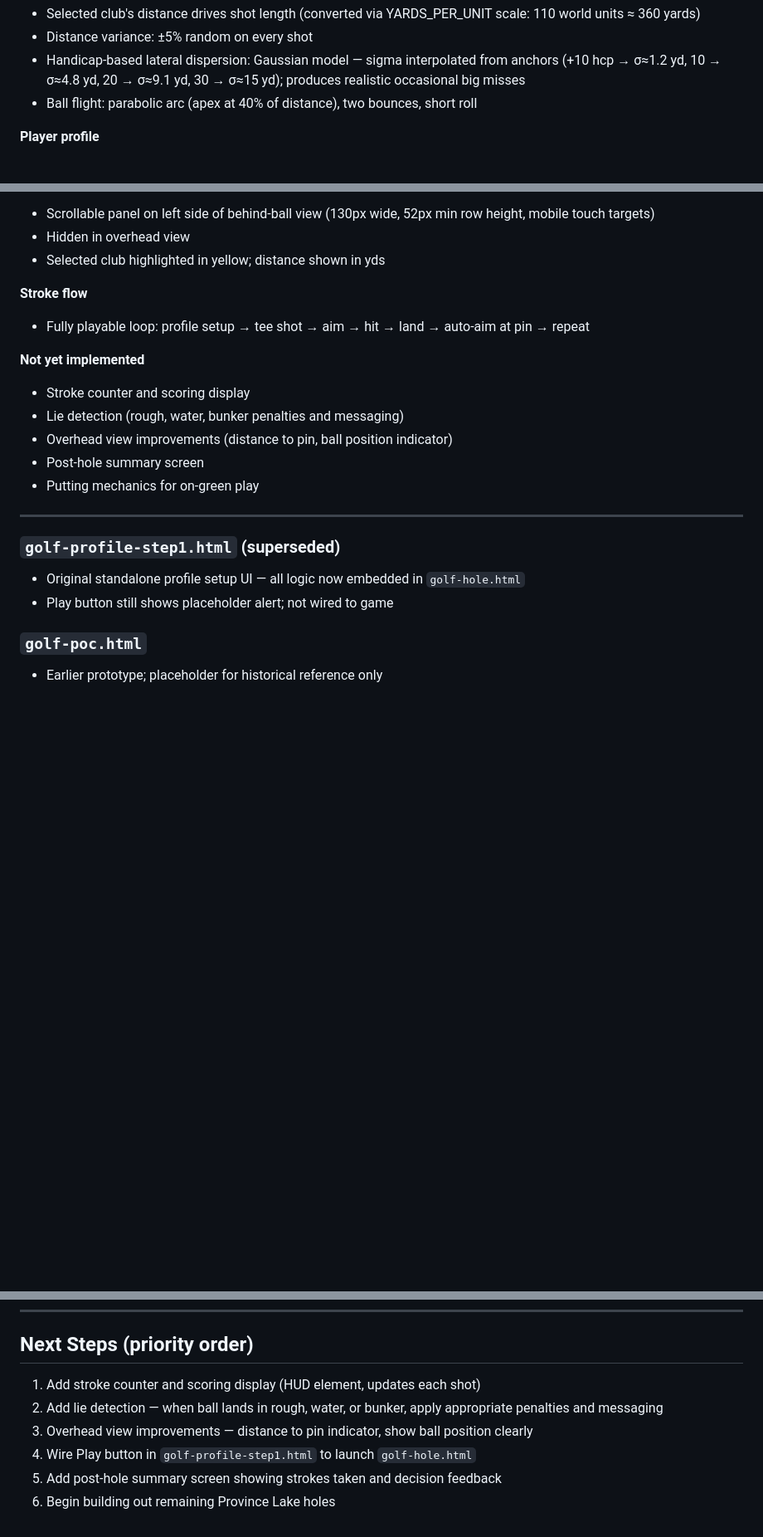
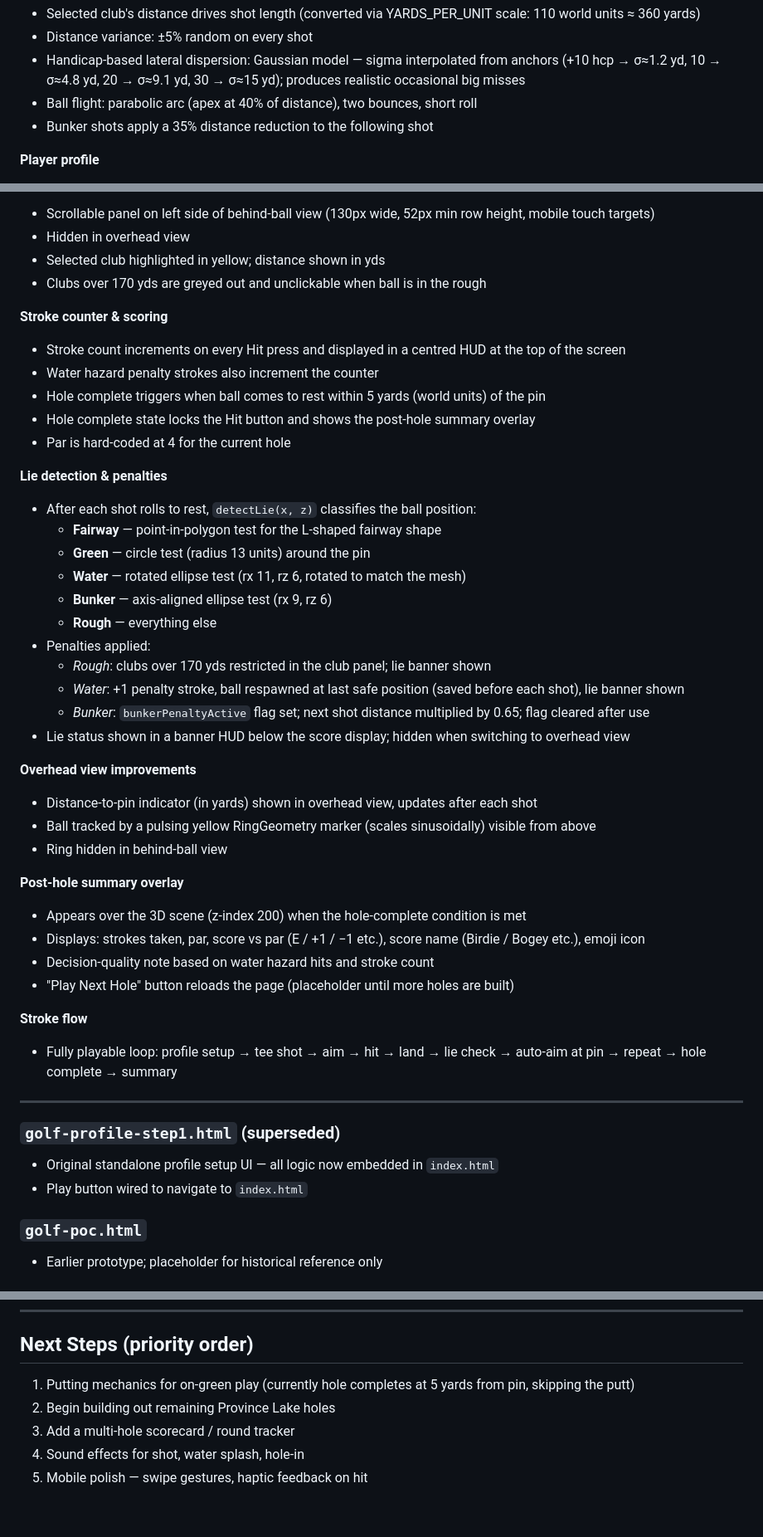
Before and after one commit to reid421/golf-course-game, a Markdown page: CONTEXT.md, 3 parts joined by grey strips. Shown at 83% size. GitHub-like rendering; blank space fills up the shorter version.

Commit message:
Update CONTEXT.md to reflect session 2 feature additions
Documents all newly implemented features:
- Stroke counter & scoring display (HUD, hole-complete at 5 yds from pin)
- Lie detection with penalties (rough club restrictions, water respawn +1,
  bunker 35% distance reduction)
- Overhead view improvements (distance-to-pin indicator, pulsing ball ring)
- Post-hole summary overlay (strokes, par, score name, decision note)
- golf-profile-step1.html Play button wired to index.html

Also documents new technical decisions (lie zone geometry, lastSafePosition
pattern, animDur zero-guard) and updates Next Steps to reflect remaining work.

Co-Authored-By: Claude Opus 4.6 <noreply@anthropic.com>

```diff
--- a/CONTEXT.md
+++ b/CONTEXT.md
@@ -45,6 +45,7 @@ A mobile-first web-based golf course decision-making game. The player makes stra
 - Distance variance: ±5% random on every shot
 - Handicap-based lateral dispersion: Gaussian model — sigma interpolated from anchors (+10 hcp → σ≈1.2 yd, 10 → σ≈4.8 yd, 20 → σ≈9.1 yd, 30 → σ≈15 yd); produces realistic occasional big misses
 - Ball flight: parabolic arc (apex at 40% of distance), two bounces, short roll
+- Bunker shots apply a 35% distance reduction to the following shot
 
 **Player profile**
 - Fullscreen profile overlay shown on first load (no localStorage profile found); skipped if profile exists
@@ -57,22 +58,47 @@ A mobile-first web-based golf course decision-making game. The player makes stra
 - Scrollable panel on left side of behind-ball view (130px wide, 52px min row height, mobile touch targets)
 - Hidden in overhead view
 - Selected club highlighted in yellow; distance shown in yds
+- Clubs over 170 yds are greyed out and unclickable when ball is in the rough
+
+**Stroke counter & scoring**
+- Stroke count increments on every Hit press and displayed in a centred HUD at the top of the screen
+- Water hazard penalty strokes also increment the counter
+- Hole complete triggers when ball comes to rest within 5 yards (world units) of the pin
+- Hole complete state locks the Hit button and shows the post-hole summary overlay
+- Par is hard-coded at 4 for the current hole
+
+**Lie detection & penalties**
+- After each shot rolls to rest, `detectLie(x, z)` classifies the ball position:
+  - **Fairway** — point-in-polygon test for the L-shaped fairway shape
+  - **Green** — circle test (radius 13 units) around the pin
+  - **Water** — rotated ellipse test (rx 11, rz 6, rotated to match the mesh)
+  - **Bunker** — axis-aligned ellipse test (rx 9, rz 6)
+  - **Rough** — everything else
+- Penalties applied:
+  - *Rough*: clubs over 170 yds restricted in the club panel; lie banner shown
+  - *Water*: +1 penalty stroke, ball respawned at last safe position (saved before each shot), lie banner shown
+  - *Bunker*: `bunkerPenaltyActive` flag set; next shot distance multiplied by 0.65; flag cleared after use
+- Lie status shown in a banner HUD below the score display; hidden when switching to overhead view
+
+**Overhead view improvements**
+- Distance-to-pin indicator (in yards) shown in overhead view, updates after each shot
+- Ball tracked by a pulsing yellow RingGeometry marker (scales sinusoidally) visible from above
+- Ring hidden in behind-ball view
+
+**Post-hole summary overlay**
+- Appears over the 3D scene (z-index 200) when the hole-complete condition is met
+- Displays: strokes taken, par, score vs par (E / +1 / −1 etc.), score name (Birdie / Bogey etc.), emoji icon
+- Decision-quality note based on water hazard hits and stroke count
+- "Play Next Hole" button reloads the page (placeholder until more holes are built)
 
 **Stroke flow**
-- Fully playable loop: profile setup → tee shot → aim → hit → land → auto-aim at pin → repeat
-
-**Not yet implemented**
-- Stroke counter and scoring display
-- Lie detection (rough, water, bunker penalties and messaging)
-- Overhead view improvements (distance to pin, ball position indicator)
-- Post-hole summary screen
-- Putting mechanics for on-green play
+- Fully playable loop: profile setup → tee shot → aim → hit → land → lie check → auto-aim at pin → repeat → hole complete → summary
 
 ---
 
 ### `golf-profile-step1.html` (superseded)
-- Original standalone profile setup UI — all logic now embedded in `golf-hole.html`
-- Play button still shows placeholder alert; not wired to game
+- Original standalone profile setup UI — all logic now embedded in `index.html`
+- Play button wired to navigate to `index.html`
 
 ### `golf-poc.html`
 - Earlier prototype; placeholder for historical reference only
@@ -106,9 +135,8 @@ A mobile-first web-based golf course decision-making game. The player makes stra
 
 ## Next Steps (priority order)
 
-1. Add stroke counter and scoring display (HUD element, updates each shot)
-2. Add lie detection — when ball lands in rough, water, or bunker, apply appropriate penalties and messaging
-3. Overhead view improvements — distance to pin indicator, show ball position clearly
-4. Wire Play button in `golf-profile-step1.html` to launch `golf-hole.html`
-5. Add post-hole summary screen showing strokes taken and decision feedback
-6. Begin building out remaining Province Lake holes
+1. Putting mechanics for on-green play (currently hole completes at 5 yards from pin, skipping the putt)
+2. Begin building out remaining Province Lake holes
+3. Add a multi-hole scorecard / round tracker
+4. Sound effects for shot, water splash, hole-in
+5. Mobile polish — swipe gestures, haptic feedback on hit
```
Also changed, not shown: other parts of CONTEXT.md (+3 -0 lines).
